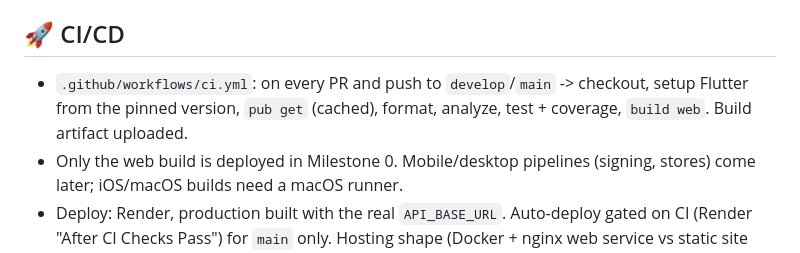
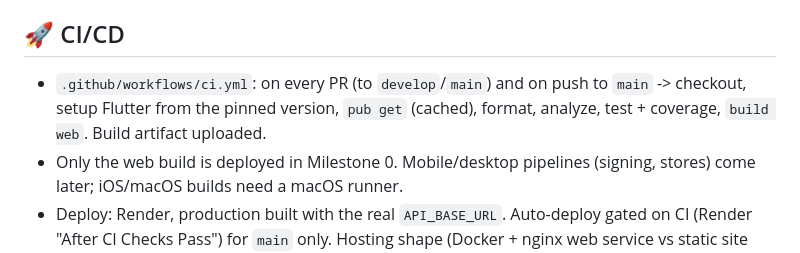
Before and after one commit to bbesaut/giftCardFrontend, a Markdown page: CLAUDE.md, the part around the change. Drawn GitHub-style.

```diff
--- a/CLAUDE.md
+++ b/CLAUDE.md
@@ -60,7 +60,7 @@ Rules:
 - Errors share one shape `{ "error": "...", "message": "..." }`; map 401 -> refresh once then logout, 403 `Email Not Verified` -> "check your inbox" screen, 429 -> honor `Retry-After`.
 
 ## 🚀 CI/CD
-- `.github/workflows/ci.yml`: on every PR and push to `develop`/`main` -> checkout, setup Flutter from the pinned version, `pub get` (cached), format, analyze, test + coverage, `build web`. Build artifact uploaded.
+- `.github/workflows/ci.yml`: on every PR (to `develop`/`main`) and on push to `main` -> checkout, setup Flutter from the pinned version, `pub get` (cached), format, analyze, test + coverage, `build web`. Build artifact uploaded.
 - Only the web build is deployed in Milestone 0. Mobile/desktop pipelines (signing, stores) come later; iOS/macOS builds need a macOS runner.
 - Deploy: Render, production built with the real `API_BASE_URL`. Auto-deploy gated on CI (Render "After CI Checks Pass") for `main` only. Hosting shape (Docker + nginx web service vs static site fed by CI) is decided when we build the pipeline; either way the SPA needs a fallback to `index.html` and security headers.
 - Branch protection on `main`/`develop`: PR required, CI green required.
```
Also changed, not shown: README.md (+1 -1 lines).
